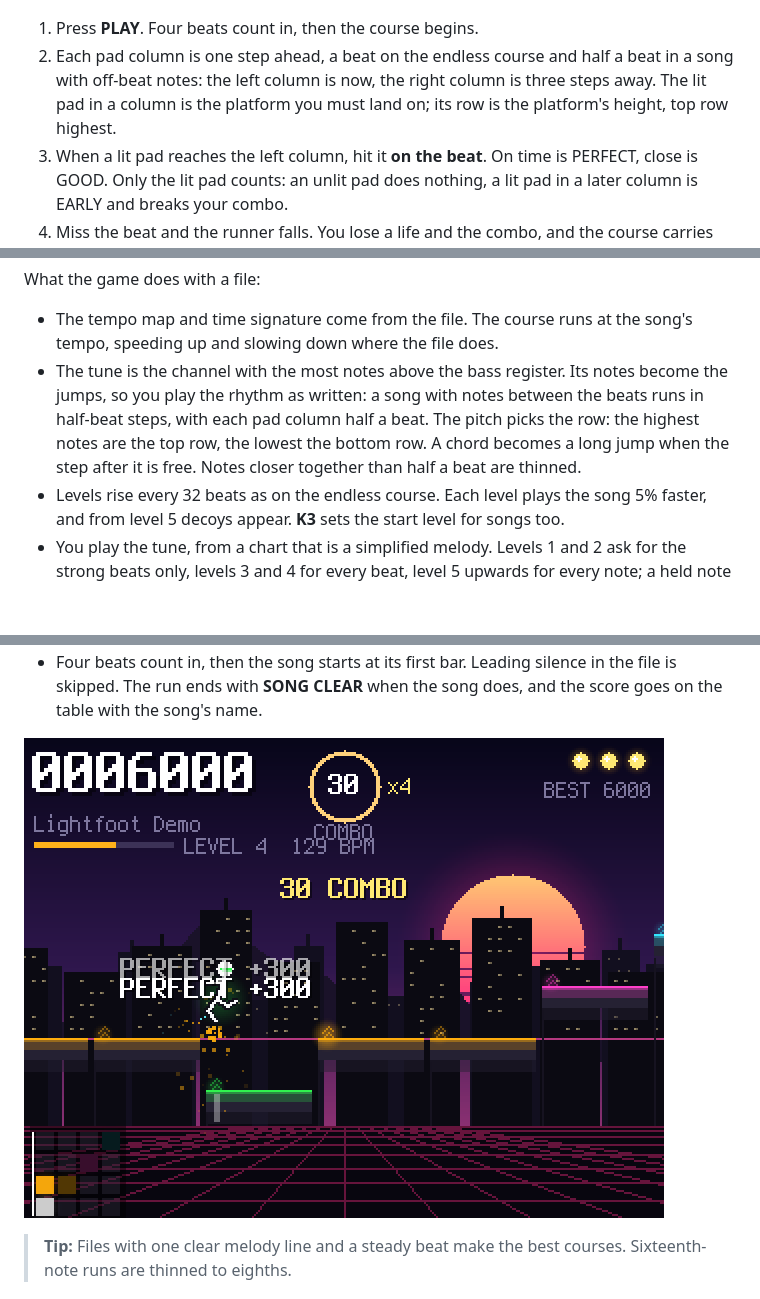
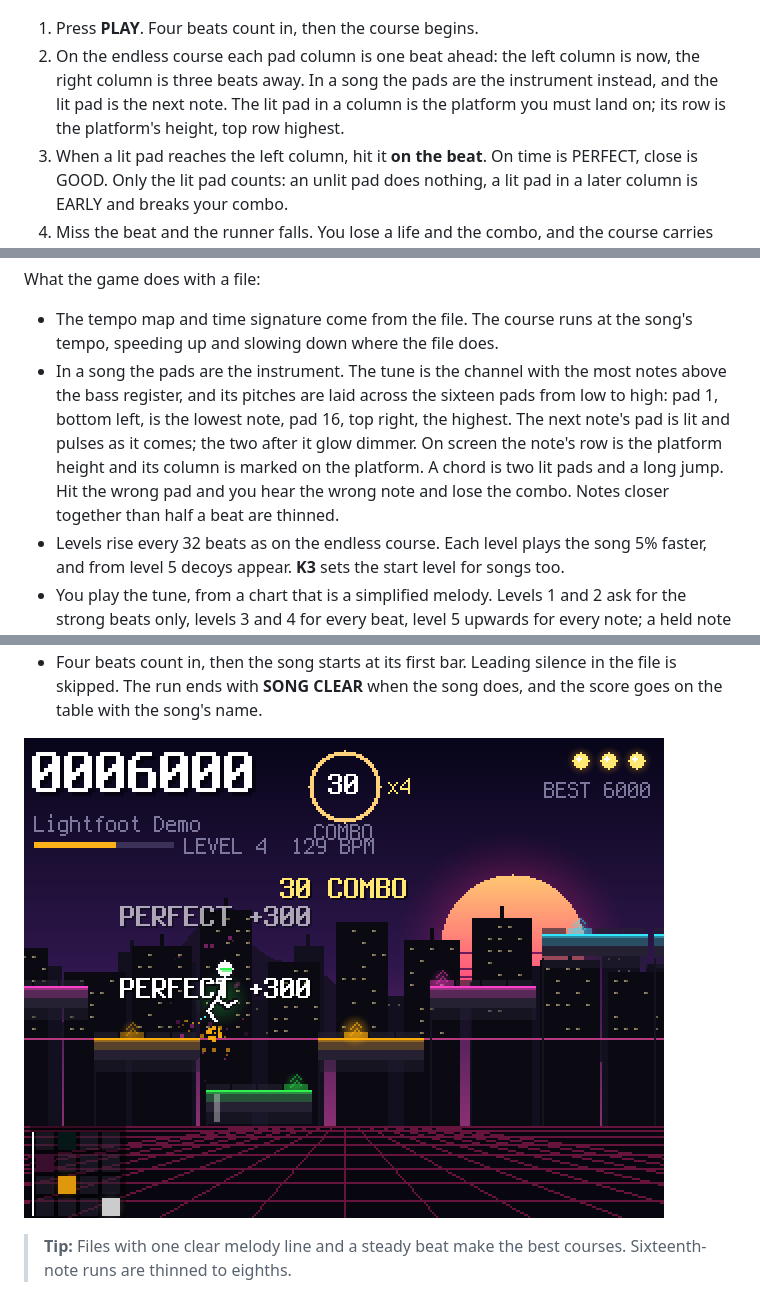
Before and after one commit to Dyldog/Lightfoot, a Markdown page: MANUAL.md, 3 parts joined by grey strips. Rendered like a GitHub page; pictures changed too: docs/screens/09-song-run.png; blank space fills up the shorter version.

```diff
--- a/MANUAL.md
+++ b/MANUAL.md
@@ -25,7 +25,7 @@ the MPC is stock again. Firmware 1.3.0.12 only.
 ![How to play, as shown on the device](docs/screens/01-how-to.png)
 
 1. Press **PLAY**. Four beats count in, then the course begins.
-2. Each pad column is one step ahead, a beat on the endless course and half a beat in a song with off-beat notes: the left column is now, the right column is three steps away. The lit pad in a column is the platform you must land on; its row is the platform's height, top row highest.
+2. On the endless course each pad column is one beat ahead: the left column is now, the right column is three beats away. In a song the pads are the instrument instead, and the lit pad is the next note. The lit pad in a column is the platform you must land on; its row is the platform's height, top row highest.
 3. When a lit pad reaches the left column, hit it **on the beat**. On time is PERFECT, close is GOOD. Only the lit pad counts: an unlit pad does nothing, a lit pad in a later column is EARLY and breaks your combo.
 4. Miss the beat and the runner falls. You lose a life and the combo, and the course carries on from the next platform. Three lives.
 5. Every 32 beats the level rises: faster, more jumps, then twins and decoys.
@@ -57,12 +57,14 @@ What the game does with a file:
 
 - The tempo map and time signature come from the file. The course runs at
   the song's tempo, speeding up and slowing down where the file does.
-- The tune is the channel with the most notes above the bass register. Its
-  notes become the jumps, so you play the rhythm as written: a song with
-  notes between the beats runs in half-beat steps, with each pad column half
-  a beat. The pitch picks the row: the highest notes are the top row, the
-  lowest the bottom row. A chord becomes a long jump when the step after it
-  is free. Notes closer together than half a beat are thinned.
+- In a song the pads are the instrument. The tune is the channel with the
+  most notes above the bass register, and its pitches are laid across the
+  sixteen pads from low to high: pad 1, bottom left, is the lowest note, pad
+  16, top right, the highest. The next note's pad is lit and pulses as it
+  comes; the two after it glow dimmer. On screen the note's row is the
+  platform height and its column is marked on the platform. A chord is two
+  lit pads and a long jump. Hit the wrong pad and you hear the wrong note
+  and lose the combo. Notes closer together than half a beat are thinned.
 - Levels rise every 32 beats as on the endless course. Each level plays the
   song 5% faster, and from level 5 decoys appear. **K3** sets the start level
   for songs too.
```
Also changed, not shown: docs/screens/03-perfect.png, docs/screens/05-paused.png, docs/screens/06-game-over.png, 8 other files.
